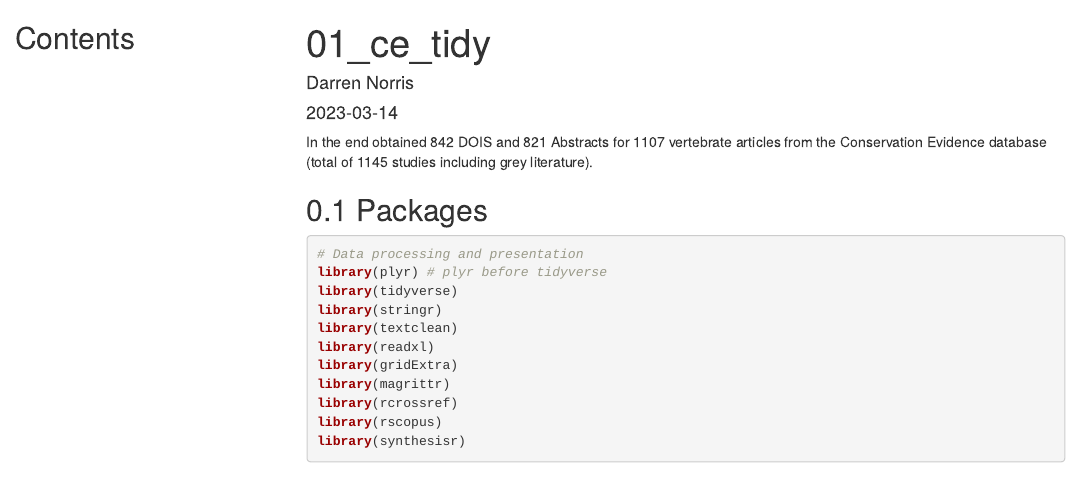
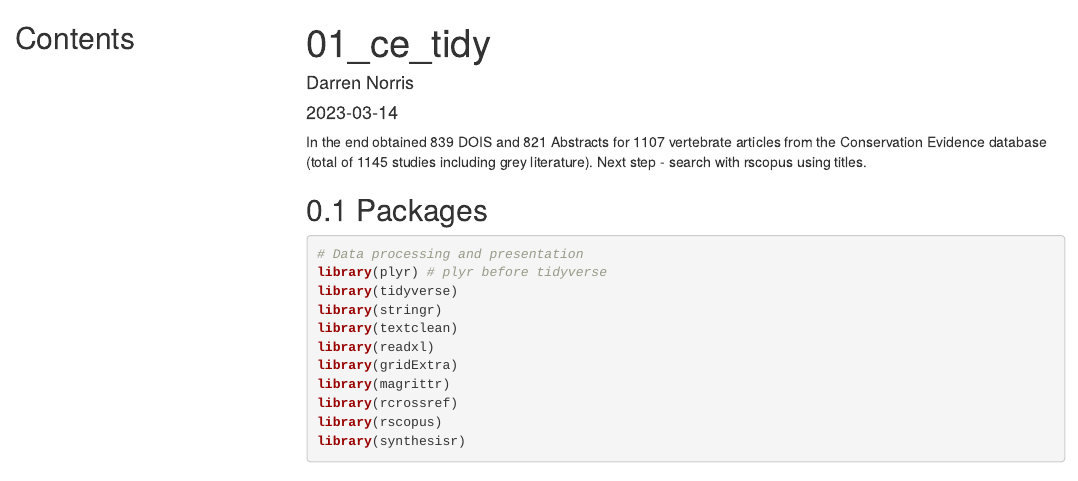
Before and after one commit to darrennorris/hey-jude, an R Markdown document (01_ce_tidy.Rmd): the page in a window 1100 px wide, from its top. Rendered offline with R 4.5, knitr and Pandoc, with nearby package versions; some code elsewhere in the file could not run offline; menus at the side of the page are left out.

Commit message:
minor update

````diff
--- a/01_ce_tidy.Rmd
+++ b/01_ce_tidy.Rmd
@@ -38,8 +38,8 @@ knit_hooks$set(output = function(x, options) {
 
 \newpage{}
 
-In the end obtained 842 DOIS and 821 Abstracts for 1107 vertebrate articles from the Conservation Evidence database (total of 1145 studies including grey literature).
-
+In the end obtained 839 DOIS and 821 Abstracts for 1107 vertebrate articles from the Conservation Evidence database (total of 1145 studies including grey literature).
+Next step - search with rscopus using titles.
 
 ## Packages
 ```{r load-packages, warning=FALSE, message=FALSE}
````
